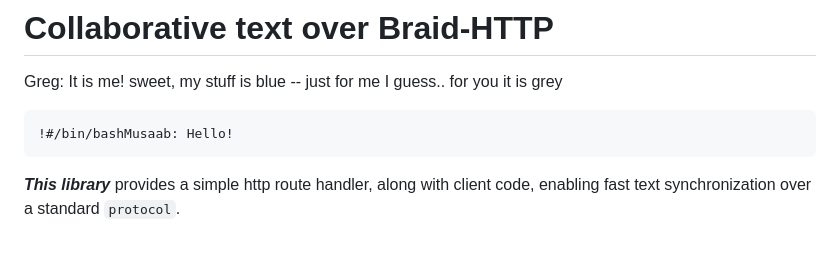
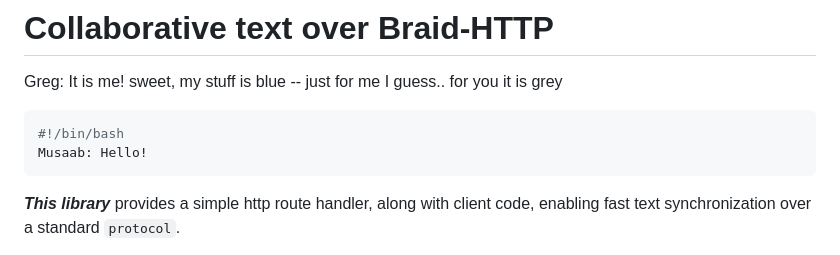
Before and after one commit to braid-org/braid-text, a Markdown page: README.md, the part around the change. Drawn GitHub-style.

Commit message:
💾 Change 'README.md'

````diff
--- a/README.md
+++ b/README.md
@@ -4,7 +4,8 @@ Greg: It is me! sweet, my stuff is blue -- just for me I guess.. for you it is g
 
 
 ```bash
-!#/bin/bashMusaab: Hello!
+#!/bin/bash
+Musaab: Hello!
 ```
 
 ***This library*** provides a simple http route handler, along with client code, enabling fast text synchronization over a standard `protocol`.
````
